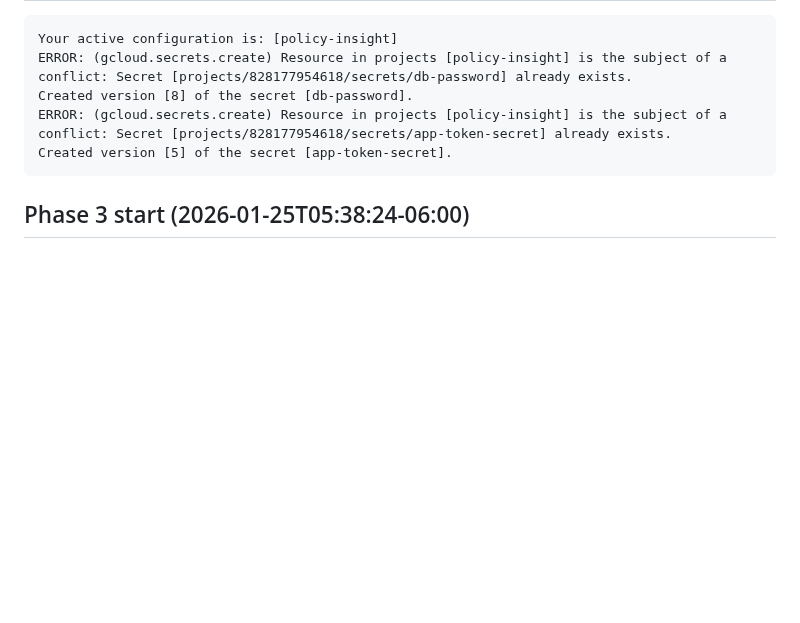
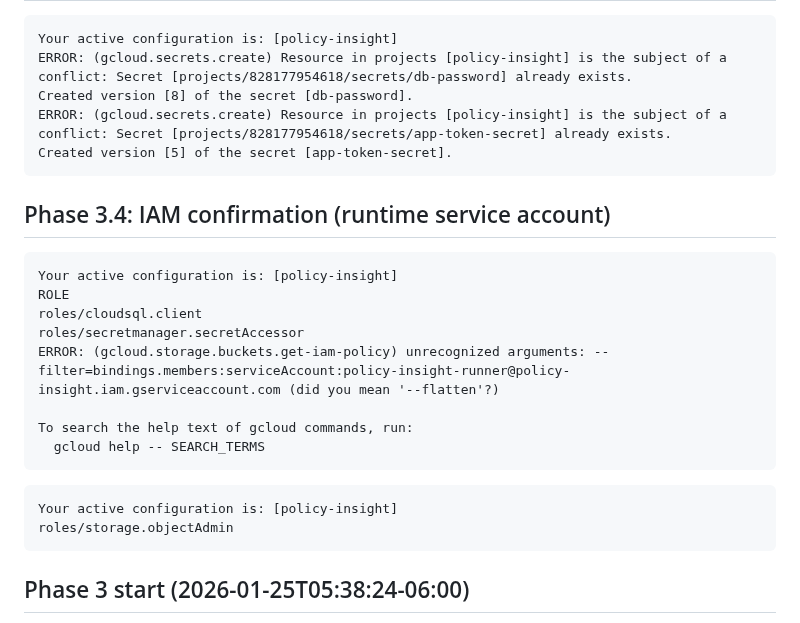
Before and after one commit to ChimdumebiNebolisa/policy-insight, a Markdown page: docs/MILESTONE_3_EXECUTION_REPORT.md, the part around the change. Rendered like a GitHub page; blank space fills up the shorter version.

Commit message:
docs: add Milestone 3 execution evidence (secrets + iam)

````diff
--- a/docs/MILESTONE_3_EXECUTION_REPORT.md
+++ b/docs/MILESTONE_3_EXECUTION_REPORT.md
@@ -2544,6 +2544,24 @@ ERROR: (gcloud.secrets.create) Resource in projects [policy-insight] is the subj
 Created version [5] of the secret [app-token-secret].
 ```
 
+## Phase 3.4: IAM confirmation (runtime service account)
+
+```
+Your active configuration is: [policy-insight]
+ROLE
+roles/cloudsql.client
+roles/secretmanager.secretAccessor
+ERROR: (gcloud.storage.buckets.get-iam-policy) unrecognized arguments: --filter=bindings.members:serviceAccount:policy-insight-runner@policy-insight.iam.gserviceaccount.com (did you mean '--flatten'?)
+
+To search the help text of gcloud commands, run:
+  gcloud help -- SEARCH_TERMS
+```
+
+```
+Your active configuration is: [policy-insight]
+roles/storage.objectAdmin
+```
+
 ## Phase 3 start (2026-01-25T05:38:24-06:00)
 
 Current branch: `milestone-3-cloudrun-execution`
````
